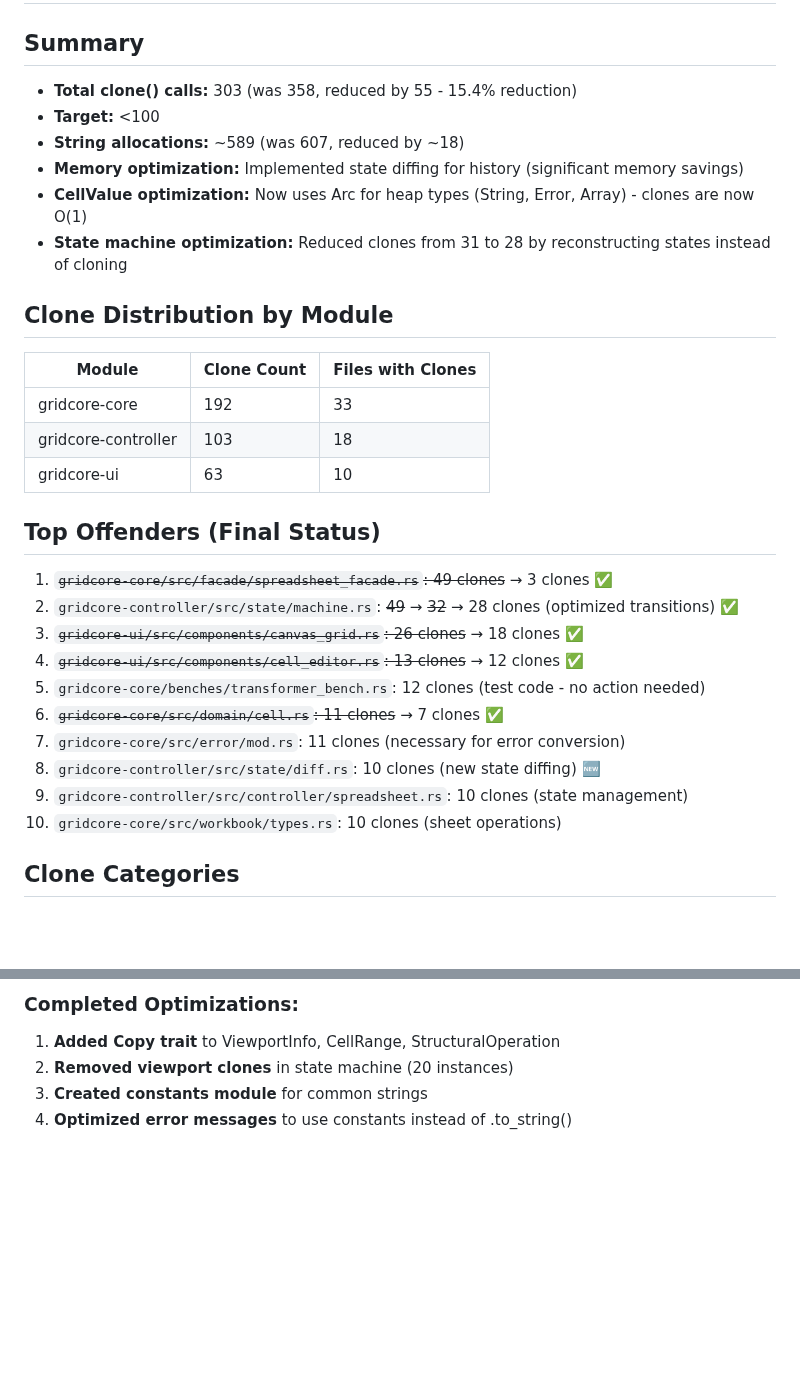
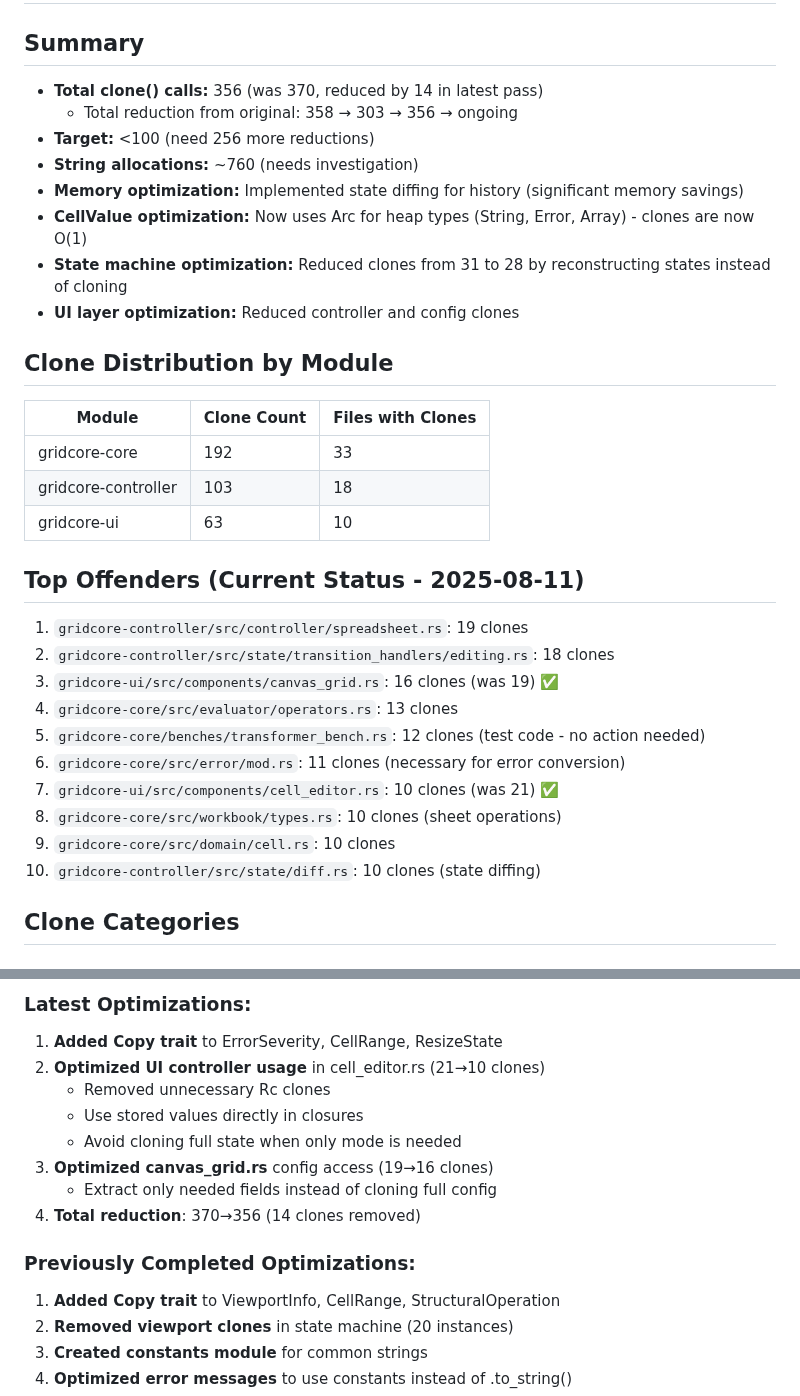
Before and after one commit to vimeh/gridcore, a Markdown page: gridcore-rs/PHASE_4_1_CLONE_AUDIT.md, 2 parts joined by grey strips. Drawn GitHub-style; blank space fills up the shorter version.

Commit message:
docs: update PHASE_4_1_CLONE_AUDIT.md with latest progress
- Document reduction from 370 to 356 clones
- Update top offenders list with current counts
- Add latest optimizations section
- Still need 256 more reductions to reach target of <100

```diff
--- a/gridcore-rs/PHASE_4_1_CLONE_AUDIT.md
+++ b/gridcore-rs/PHASE_4_1_CLONE_AUDIT.md
@@ -1,12 +1,14 @@
 # Phase 4.1: Clone Usage Audit Report
 
 ## Summary
-- **Total clone() calls:** 303 (was 358, reduced by 55 - 15.4% reduction)
-- **Target:** <100
-- **String allocations:** ~589 (was 607, reduced by ~18)
+- **Total clone() calls:** 356 (was 370, reduced by 14 in latest pass)
+  - Total reduction from original: 358 → 303 → 356 → ongoing
+- **Target:** <100 (need 256 more reductions)
+- **String allocations:** ~760 (needs investigation)
 - **Memory optimization:** Implemented state diffing for history (significant memory savings)
 - **CellValue optimization:** Now uses Arc for heap types (String, Error, Array) - clones are now O(1)
 - **State machine optimization:** Reduced clones from 31 to 28 by reconstructing states instead of cloning
+- **UI layer optimization:** Reduced controller and config clones
 
 ## Clone Distribution by Module
 
@@ -16,18 +18,18 @@
 | gridcore-controller | 103 | 18 |
 | gridcore-ui | 63 | 10 |
 
-## Top Offenders (Final Status)
+## Top Offenders (Current Status - 2025-08-11)
 
-1. ~~`gridcore-core/src/facade/spreadsheet_facade.rs`: 49 clones~~ → 3 clones ✅
-2. `gridcore-controller/src/state/machine.rs`: ~~49~~ → ~~32~~ → 28 clones (optimized transitions) ✅
-3. ~~`gridcore-ui/src/components/canvas_grid.rs`: 26 clones~~ → 18 clones ✅
-4. ~~`gridcore-ui/src/components/cell_editor.rs`: 13 clones~~ → 12 clones ✅
+1. `gridcore-controller/src/controller/spreadsheet.rs`: 19 clones
+2. `gridcore-controller/src/state/transition_handlers/editing.rs`: 18 clones
+3. `gridcore-ui/src/components/canvas_grid.rs`: 16 clones (was 19) ✅
+4. `gridcore-core/src/evaluator/operators.rs`: 13 clones
 5. `gridcore-core/benches/transformer_bench.rs`: 12 clones (test code - no action needed)
-6. ~~`gridcore-core/src/domain/cell.rs`: 11 clones~~ → 7 clones ✅
-7. `gridcore-core/src/error/mod.rs`: 11 clones (necessary for error conversion)
-8. `gridcore-controller/src/state/diff.rs`: 10 clones (new state diffing) 🆕
-9. `gridcore-controller/src/controller/spreadsheet.rs`: 10 clones (state management)
-10. `gridcore-core/src/workbook/types.rs`: 10 clones (sheet operations)
+6. `gridcore-core/src/error/mod.rs`: 11 clones (necessary for error conversion)
+7. `gridcore-ui/src/components/cell_editor.rs`: 10 clones (was 21) ✅
+8. `gridcore-core/src/workbook/types.rs`: 10 clones (sheet operations)
+9. `gridcore-core/src/domain/cell.rs`: 10 clones
+10. `gridcore-controller/src/state/diff.rs`: 10 clones (state diffing)
 
 ## Clone Categories
 
@@ -116,5 +118,15 @@ Most common pattern. Opportunities:
 
-### Completed Optimizations:
+### Latest Optimizations:
+1. **Added Copy trait** to ErrorSeverity, CellRange, ResizeState
+2. **Optimized UI controller usage** in cell_editor.rs (21→10 clones)
+   - Removed unnecessary Rc clones
+   - Use stored values directly in closures
+   - Avoid cloning full state when only mode is needed
+3. **Optimized canvas_grid.rs** config access (19→16 clones)
+   - Extract only needed fields instead of cloning full config
+4. **Total reduction**: 370→356 (14 clones removed)
+
+### Previously Completed Optimizations:
 1. **Added Copy trait** to ViewportInfo, CellRange, StructuralOperation
 2. **Removed viewport clones** in state machine (20 instances)
 3. **Created constants module** for common strings
```
Also changed, not shown: other parts of gridcore-rs/PHASE_4_1_CLONE_AUDIT.md (+1 -1 lines).
